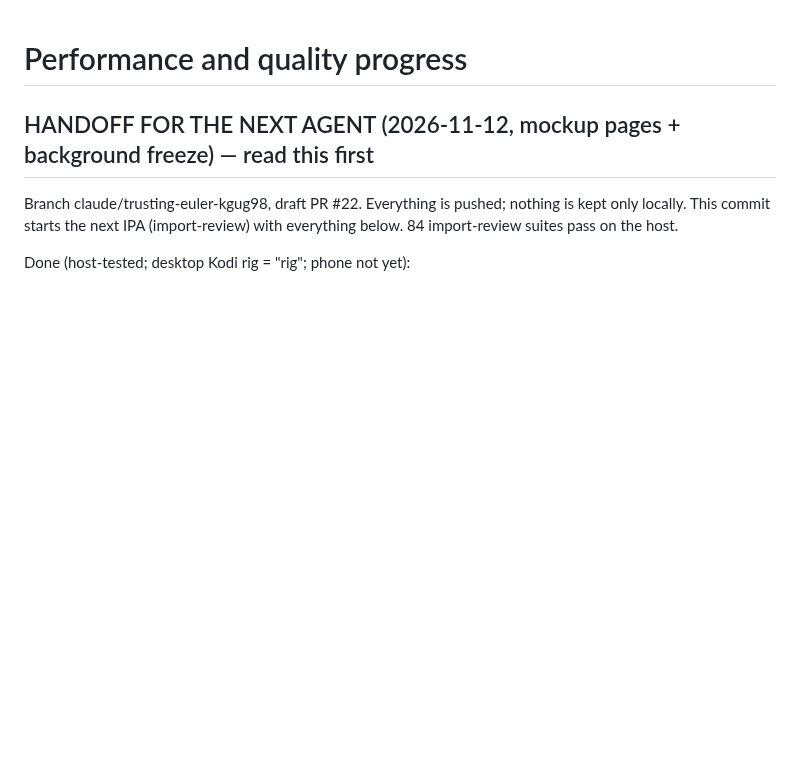
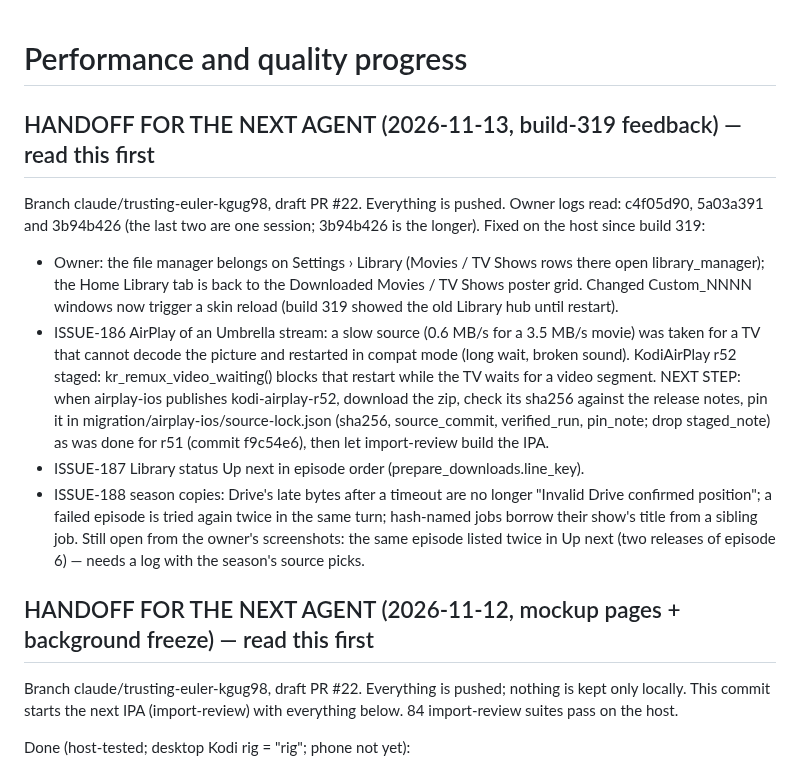
Before and after one commit to onlykappa/Kodi-Ios, a Markdown page: docs/PERFORMANCE-PROGRESS.md, the part around the change. GitHub-like rendering; blank space fills up the shorter version.

Commit message:
Handoff: build-319 feedback fixed on the host; pin r52 next [skip ci]
Co-Authored-By: Claude Opus 5.5 <noreply@anthropic.com>
Claude-Session: https://claude.ai/code/session_01Tm7LzjAQUNZsEszfgn4Gqg

```diff
--- a/docs/PERFORMANCE-PROGRESS.md
+++ b/docs/PERFORMANCE-PROGRESS.md
@@ -1,4 +1,23 @@
 # Performance and quality progress
+
+## HANDOFF FOR THE NEXT AGENT (2026-11-13, build-319 feedback) — read this first
+
+Branch claude/trusting-euler-kgug98, draft PR #22. Everything is pushed. Owner logs read: c4f05d90, 5a03a391 and
+3b94b426 (the last two are one session; 3b94b426 is the longer). Fixed on the host since build 319:
+- Owner: the file manager belongs on Settings › Library (Movies / TV Shows rows there open library_manager); the Home
+  Library tab is back to the Downloaded Movies / TV Shows poster grid. Changed Custom_NNNN windows now trigger a skin
+  reload (build 319 showed the old Library hub until restart).
+- ISSUE-186 AirPlay of an Umbrella stream: a slow source (0.6 MB/s for a 3.5 MB/s movie) was taken for a TV that
+  cannot decode the picture and restarted in compat mode (long wait, broken sound). KodiAirPlay r52 staged:
+  kr_remux_video_waiting() blocks that restart while the TV waits for a video segment. NEXT STEP: when airplay-ios
+  publishes kodi-airplay-r52, download the zip, check its sha256 against the release notes, pin it in
+  migration/airplay-ios/source-lock.json (sha256, source_commit, verified_run, pin_note; drop staged_note) as was done
+  for r51 (commit f9c54e6), then let import-review build the IPA.
+- ISSUE-187 Library status Up next in episode order (prepare_downloads.line_key).
+- ISSUE-188 season copies: Drive's late bytes after a timeout are no longer "Invalid Drive confirmed position"; a
+  failed episode is tried again twice in the same turn; hash-named jobs borrow their show's title from a sibling job.
+Still open from the owner's screenshots: the same episode listed twice in Up next (two releases of episode 6) —
+needs a log with the season's source picks.
 
 ## HANDOFF FOR THE NEXT AGENT (2026-11-12, mockup pages + background freeze) — read this first
 
```
